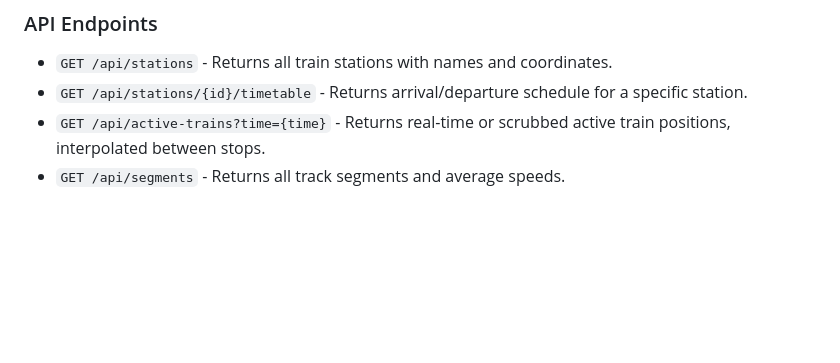
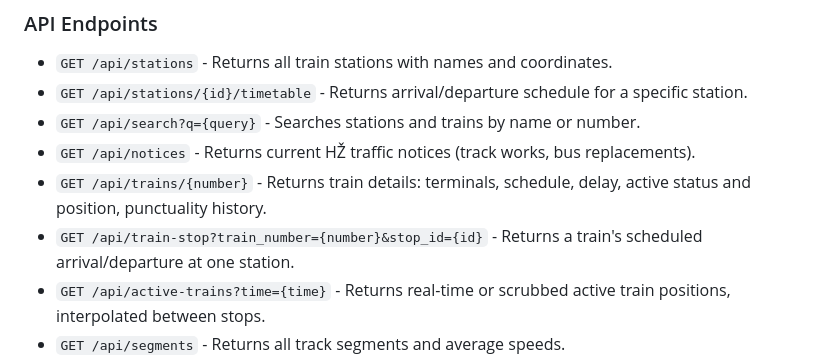
Before and after one commit to vrodic/interactiveHZ, a Markdown page: README.md, the part around the change. GitHub-like rendering; blank space fills up the shorter version.

```diff
--- a/README.md
+++ b/README.md
@@ -83,6 +83,10 @@ sudo apt-get install -y golang gcc sqlite3
 
 - `GET /api/stations` - Returns all train stations with names and coordinates.
 - `GET /api/stations/{id}/timetable` - Returns arrival/departure schedule for a specific station.
+- `GET /api/search?q={query}` - Searches stations and trains by name or number.
+- `GET /api/notices` - Returns current HŽ traffic notices (track works, bus replacements).
+- `GET /api/trains/{number}` - Returns train details: terminals, schedule, delay, active status and position, punctuality history.
+- `GET /api/train-stop?train_number={number}&stop_id={id}` - Returns a train's scheduled arrival/departure at one station.
 - `GET /api/active-trains?time={time}` - Returns real-time or scrubbed active train positions, interpolated between stops.
 - `GET /api/segments` - Returns all track segments and average speeds.
 - `GET /api/segments/details?from={id}&to={id}` - Returns on-demand train details for a track segment.
```
Also changed, not shown: AGENTS.md (added, +47 -0 lines).
